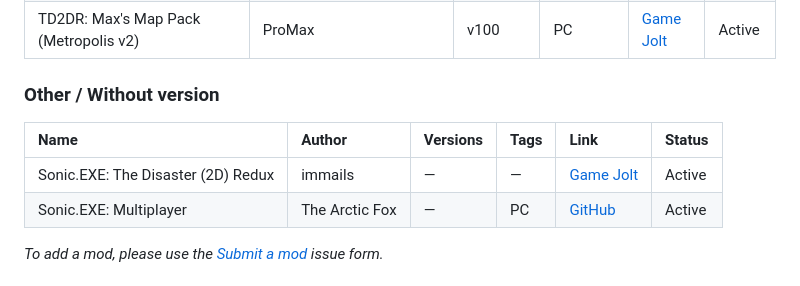
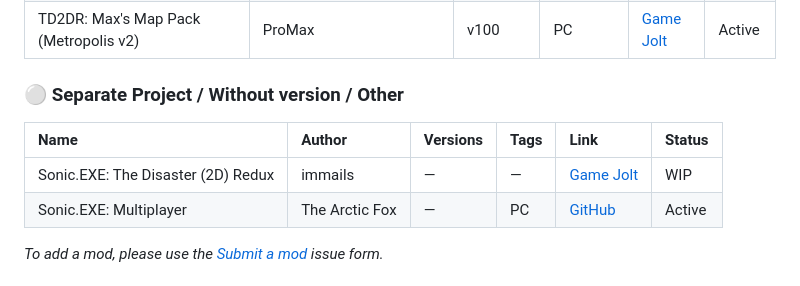
Before and after one commit to FakerNull0/TD2DR-Hub, a Markdown page: README.md, the part around the change. Drawn GitHub-style.

Commit message:
chore: auto-generate README tables

```diff
--- a/README.md
+++ b/README.md
@@ -106,11 +106,11 @@ A curated list of community modifications. Sorted by author and version.
 | TD2DR: Max's Map Pack (Metropolis v2) | ProMax | v100 | PC | [Game Jolt](https://gamejolt.com/games/td2dr_maxs_maps/872256) | Active |
 
 
-### Other / Without version
+### ⚪ Separate Project / Without version / Other
 
 | Name | Author | Versions | Tags | Link | Status |
 | :--- | :--- | :--- | :--- | :--- | :--- |
-| Sonic.EXE: The Disaster (2D) Redux | immails | — | — | [Game Jolt](https://gamejolt.com/games/tdr/838670) | Active |
+| Sonic.EXE: The Disaster (2D) Redux | immails | — | — | [Game Jolt](https://gamejolt.com/games/tdr/838670) | WIP |
 | Sonic.EXE: Multiplayer | The Arctic Fox | — | PC | [GitHub](https://github.com/thearcticfox25/sonic.exe-mp/) | Active |
 
 
```
